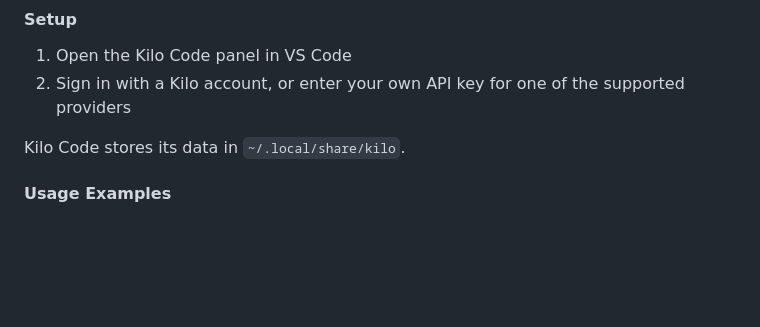
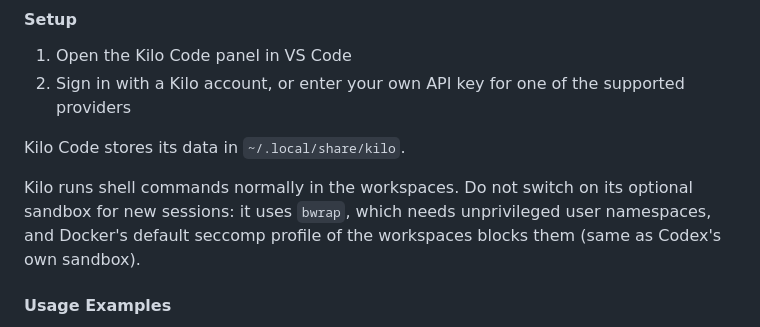
Before and after one commit to DG1001/XaresAICoder, a Markdown page: docs/AI_TOOLS.md, the part around the change. Drawn GitHub-style; blank space fills up the shorter version.

```diff
--- a/docs/AI_TOOLS.md
+++ b/docs/AI_TOOLS.md
@@ -84,6 +84,8 @@ Pre-installed (extension ID `kilocode.kilo-code`).
 2. Sign in with a Kilo account, or enter your own API key for one of the supported providers
 
 Kilo Code stores its data in `~/.local/share/kilo`.
+
+Kilo runs shell commands normally in the workspaces. Do not switch on its optional sandbox for new sessions: it uses `bwrap`, which needs unprivileged user namespaces, and Docker's default seccomp profile of the workspaces blocks them (same as Codex's own sandbox).
 
 #### Usage Examples
 - **Planning**: "Plan how to add user authentication to this app"
```
Also changed, not shown: docs/DEVLOG.md (+19 -7 lines).
